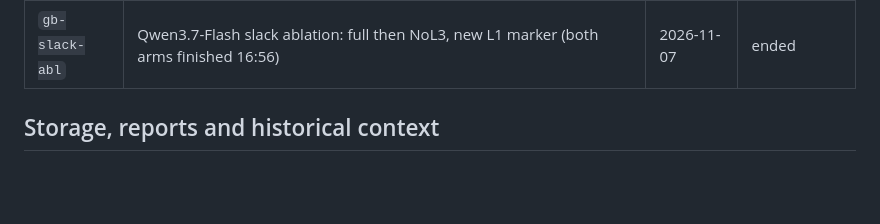
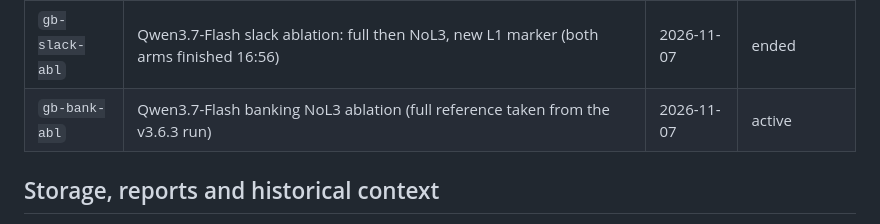
Before and after one commit to Walker-luo/DSCG, a Markdown page: AGENTS.md, the part around the change. Rendered like a GitHub page; blank space fills up the shorter version.

Commit message:
docs: 登记 banking NoL3 消融会话 gb-bank-abl

```diff
--- a/AGENTS.md
+++ b/AGENTS.md
@@ -127,6 +127,7 @@ Use [README.md](README.md) for the framework, [model/tool configuration](docs/mo
 | `gb-plus-cln` | Qwen3.7-Plus snapshot: clean arms (finished) | 2026-11-06 | ended, session closed |
 | `gb-ablate` | Qwen3.7-Flash workspace full + NoL3 ablation (finished) | 2026-11-06 | ended, session closed |
 | `gb-slack-abl` | Qwen3.7-Flash slack ablation: full then NoL3, new L1 marker (both arms finished 16:56) | 2026-11-07 | ended |
+| `gb-bank-abl` | Qwen3.7-Flash banking NoL3 ablation (full reference taken from the v3.6.3 run) | 2026-11-07 | active |
 
 ## Storage, reports and historical context
 
```
